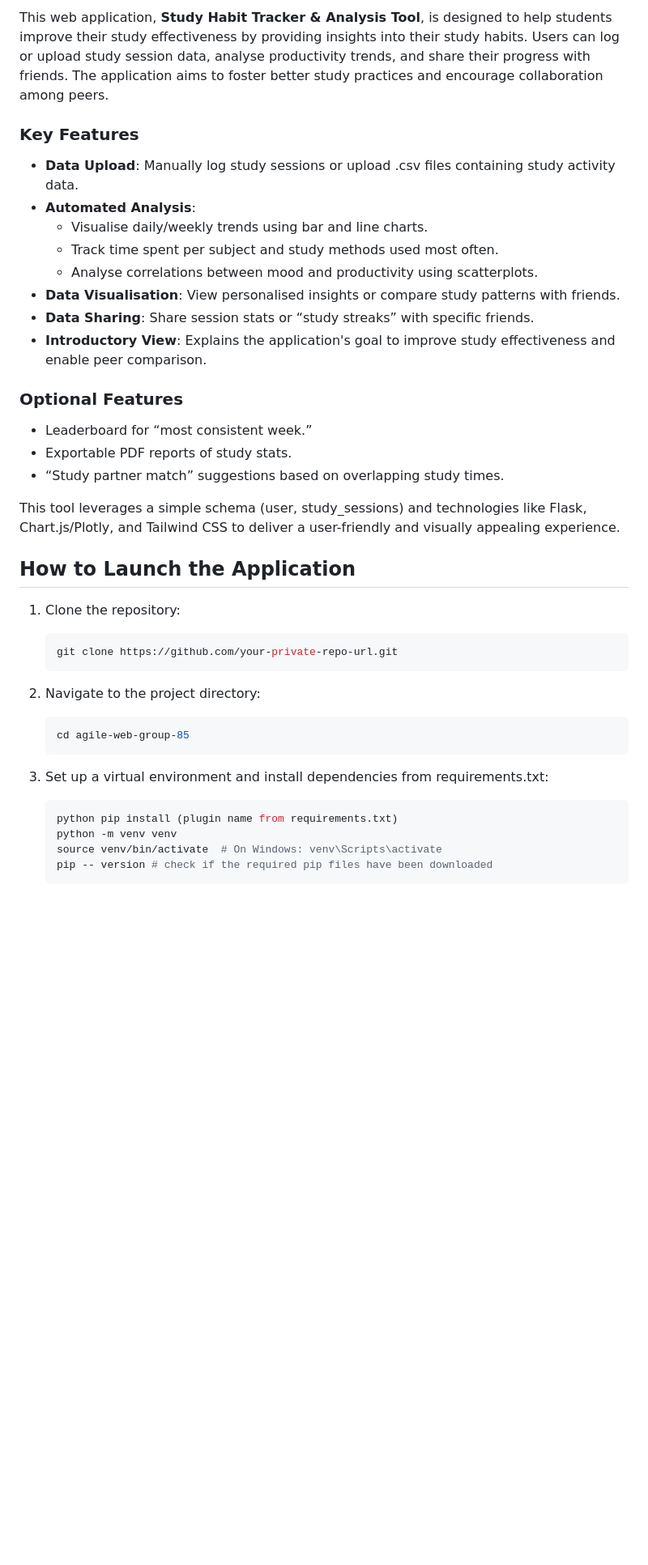
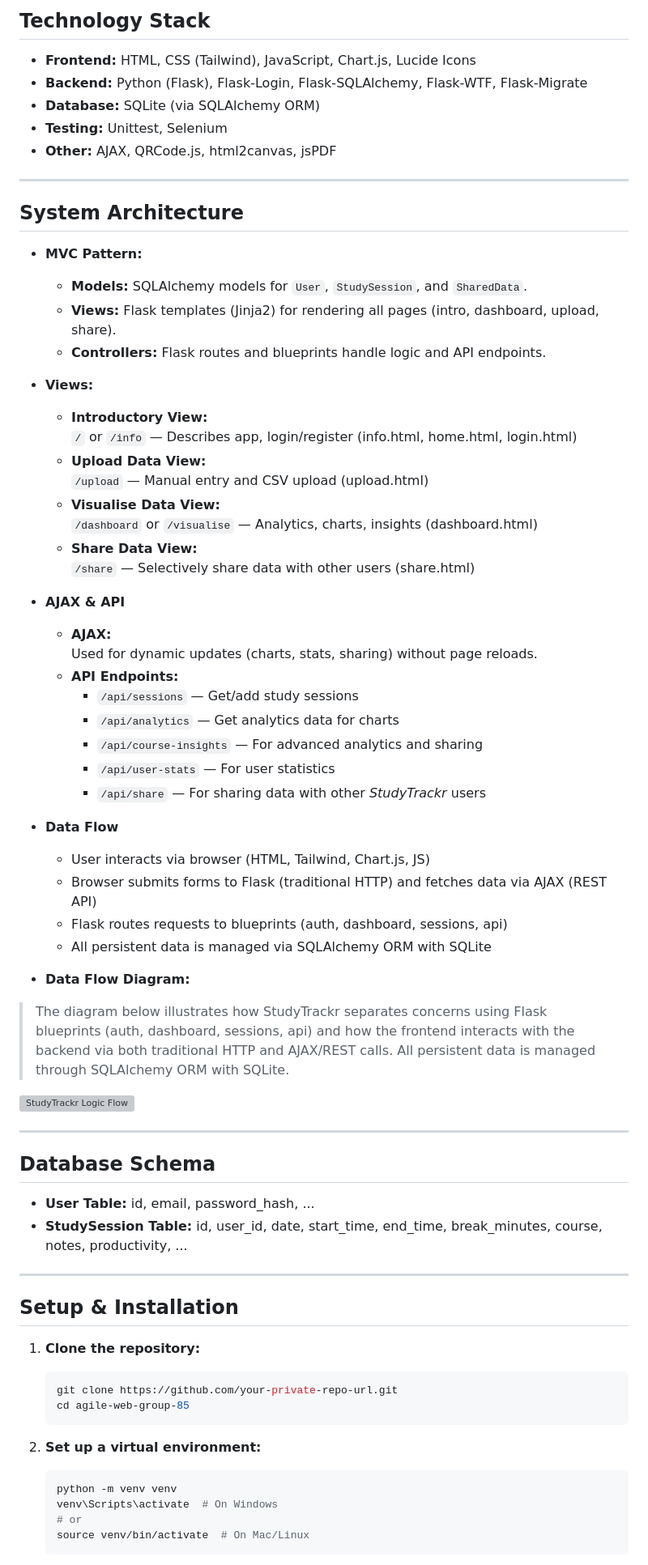
Before and after one commit to jiabaoliu-015/C16, a Markdown page: README.md, the part around the change printed below. Shown: that part at 81% size. GitHub-like rendering; blank space fills up the shorter version; grey boxes are pictures that could not be loaded.

````diff
--- a/README.md
+++ b/README.md
@@ -12,45 +66,77 @@
 
-This web application, **Study Habit Tracker & Analysis Tool**, is designed to help students improve their study effectiveness by providing insights into their study habits. Users can log or upload study session data, analyse productivity trends, and share their progress with friends. The application aims to foster better study practices and encourage collaboration among peers.
+## Technology Stack
 
-### Key Features
+- **Frontend:** HTML, CSS (Tailwind), JavaScript, Chart.js, Lucide Icons
+- **Backend:** Python (Flask), Flask-Login, Flask-SQLAlchemy, Flask-WTF, Flask-Migrate
+- **Database:** SQLite (via SQLAlchemy ORM)
+- **Testing:** Unittest, Selenium
+- **Other:** AJAX, QRCode.js, html2canvas, jsPDF
 
-- **Data Upload**: Manually log study sessions or upload .csv files containing study activity data.
-- **Automated Analysis**:
-  - Visualise daily/weekly trends using bar and line charts.
-  - Track time spent per subject and study methods used most often.
-  - Analyse correlations between mood and productivity using scatterplots.
-- **Data Visualisation**: View personalised insights or compare study patterns with friends.
-- **Data Sharing**: Share session stats or “study streaks” with specific friends.
-- **Introductory View**: Explains the application's goal to improve study effectiveness and enable peer comparison.
+---
 
-### Optional Features
+## System Architecture
 
-- Leaderboard for “most consistent week.”
-- Exportable PDF reports of study stats.
-- “Study partner match” suggestions based on overlapping study times.
+- **MVC Pattern:**
+  - **Models:** SQLAlchemy models for `User`, `StudySession`, and `SharedData`.
+  - **Views:** Flask templates (Jinja2) for rendering all pages (intro, dashboard, upload, share).
+  - **Controllers:** Flask routes and blueprints handle logic and API endpoints.
 
-This tool leverages a simple schema (user, study_sessions) and technologies like Flask, Chart.js/Plotly, and Tailwind CSS to deliver a user-friendly and visually appealing experience.
+- **Views:**
+  - **Introductory View:**
+    `/` or `/info` — Describes app, login/register (info.html, home.html, login.html)
+  - **Upload Data View:**
+    `/upload` — Manual entry and CSV upload (upload.html)
+  - **Visualise Data View:**
+    `/dashboard` or `/visualise` — Analytics, charts, insights (dashboard.html)
+  - **Share Data View:**
+    `/share` — Selectively share data with other users (share.html)
 
-## How to Launch the Application
+- **AJAX & API**
+  - **AJAX:**
+    Used for dynamic updates (charts, stats, sharing) without page reloads.
+  - **API Endpoints:**
+    - `/api/sessions` — Get/add study sessions
+    - `/api/analytics` — Get analytics data for charts
+    - `/api/course-insights` — For advanced analytics and sharing
+    - `/api/user-stats` — For user statistics
+    - `/api/share` — For sharing data with other *StudyTrackr* users
 
-1. Clone the repository:
+- **Data Flow**
 
+  - User interacts via browser (HTML, Tailwind, Chart.js, JS)
+  - Browser submits forms to Flask (traditional HTTP) and fetches data via AJAX (REST API)
+  - Flask routes requests to blueprints (auth, dashboard, sessions, api)
+  - All persistent data is managed via SQLAlchemy ORM with SQLite
+
+- **Data Flow Diagram:**
+
+> The diagram below illustrates how StudyTrackr separates concerns using Flask blueprints (auth, dashboard, sessions, api) and how the frontend interacts with the backend via both traditional HTTP and AJAX/REST calls. All persistent data is managed through SQLAlchemy ORM with SQLite.
+
+![StudyTrackr Logic Flow](screenshots/logic_flow.svg)
+
+---
+
+## Database Schema
+
+<!-- Provide an ER diagram or table definitions -->
+- **User Table:** id, email, password_hash, ...
+- **StudySession Table:** id, user_id, date, start_time, end_time, break_minutes, course, notes, productivity, ...
+
+---
+
+## Setup & Installation
+
+1. **Clone the repository:**
     ```bash
     git clone https://github.com/your-private-repo-url.git
-    ```
-
-2. Navigate to the project directory:
-
-    ```bash
     cd agile-web-group-85
     ```
 
-3. Set up a virtual environment and install dependencies from requirements.txt:
-
+2. **Set up a virtual environment:**
     ```bash
-    python pip install (plugin name from requirements.txt)
     python -m venv venv
-    source venv/bin/activate  # On Windows: venv\Scripts\activate
-    pip -- version # check if the required pip files have been downloaded
+    venv\Scripts\activate  # On Windows
+    # or
+    source venv/bin/activate  # On Mac/Linux
     ```
 
````
Also changed, not shown: other parts of README.md (+135 -17 lines), screenshots/dashboard.png (added), screenshots/home.png (added), screenshots/share.png (added), screenshots/upload.png (added), 2 other files.
